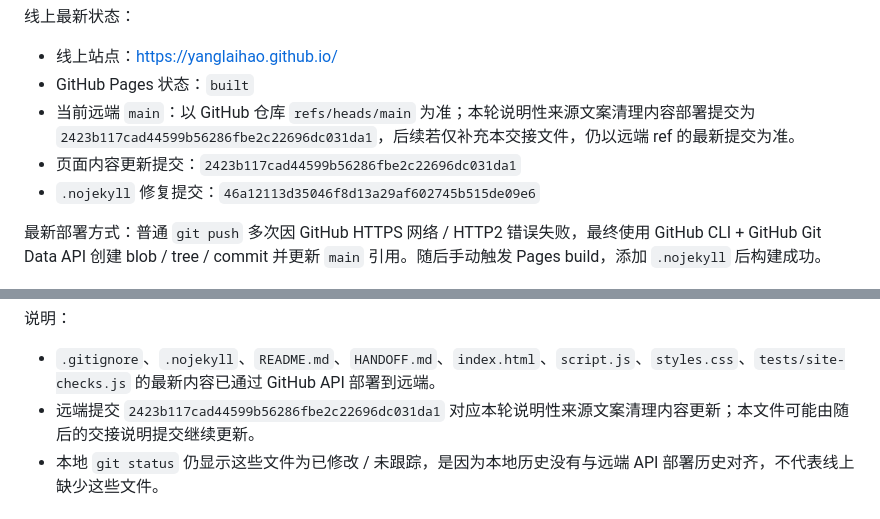
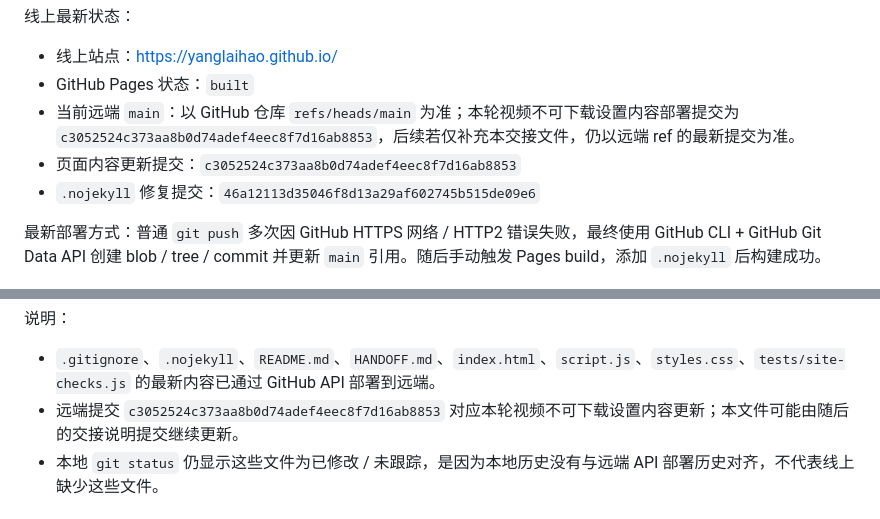
Before and after one commit to yanglaihao/yanglaihao.github.io, a Markdown page: HANDOFF.md, 2 parts joined by grey strips. Rendered like a GitHub page.

Commit message:
Disable video download controls

```diff
--- a/HANDOFF.md
+++ b/HANDOFF.md
@@ -35,8 +35,8 @@
 
 - 线上站点：https://yanglaihao.github.io/
 - GitHub Pages 状态：`built`
-- 当前远端 `main`：以 GitHub 仓库 `refs/heads/main` 为准；本轮说明性来源文案清理内容部署提交为 `2423b117cad44599b56286fbe2c22696dc031da1`，后续若仅补充本交接文件，仍以远端 ref 的最新提交为准。
-- 页面内容更新提交：`2423b117cad44599b56286fbe2c22696dc031da1`
+- 当前远端 `main`：以 GitHub 仓库 `refs/heads/main` 为准；本轮视频不可下载设置内容部署提交为 `c3052524c373aa8b0d74adef4eec8f7d16ab8853`，后续若仅补充本交接文件，仍以远端 ref 的最新提交为准。
+- 页面内容更新提交：`c3052524c373aa8b0d74adef4eec8f7d16ab8853`
 - `.nojekyll` 修复提交：`46a12113d35046f8d13a29af602745b515de09e6`
 
 最新部署方式：普通 `git push` 多次因 GitHub HTTPS 网络 / HTTP2 错误失败，最终使用 GitHub CLI + GitHub Git Data API 创建 blob / tree / commit 并更新 `main` 引用。随后手动触发 Pages build，添加 `.nojekyll` 后构建成功。
@@ -227,7 +227,7 @@ node tests/site-checks.js
 说明：
 
 - `.gitignore`、`.nojekyll`、`README.md`、`HANDOFF.md`、`index.html`、`script.js`、`styles.css`、`tests/site-checks.js` 的最新内容已通过 GitHub API 部署到远端。
-- 远端提交 `2423b117cad44599b56286fbe2c22696dc031da1` 对应本轮说明性来源文案清理内容更新；本文件可能由随后的交接说明提交继续更新。
+- 远端提交 `c3052524c373aa8b0d74adef4eec8f7d16ab8853` 对应本轮视频不可下载设置内容更新；本文件可能由随后的交接说明提交继续更新。
 - 本地 `git status` 仍显示这些文件为已修改 / 未跟踪，是因为本地历史没有与远端 API 部署历史对齐，不代表线上缺少这些文件。
 
 ## 待办
```
